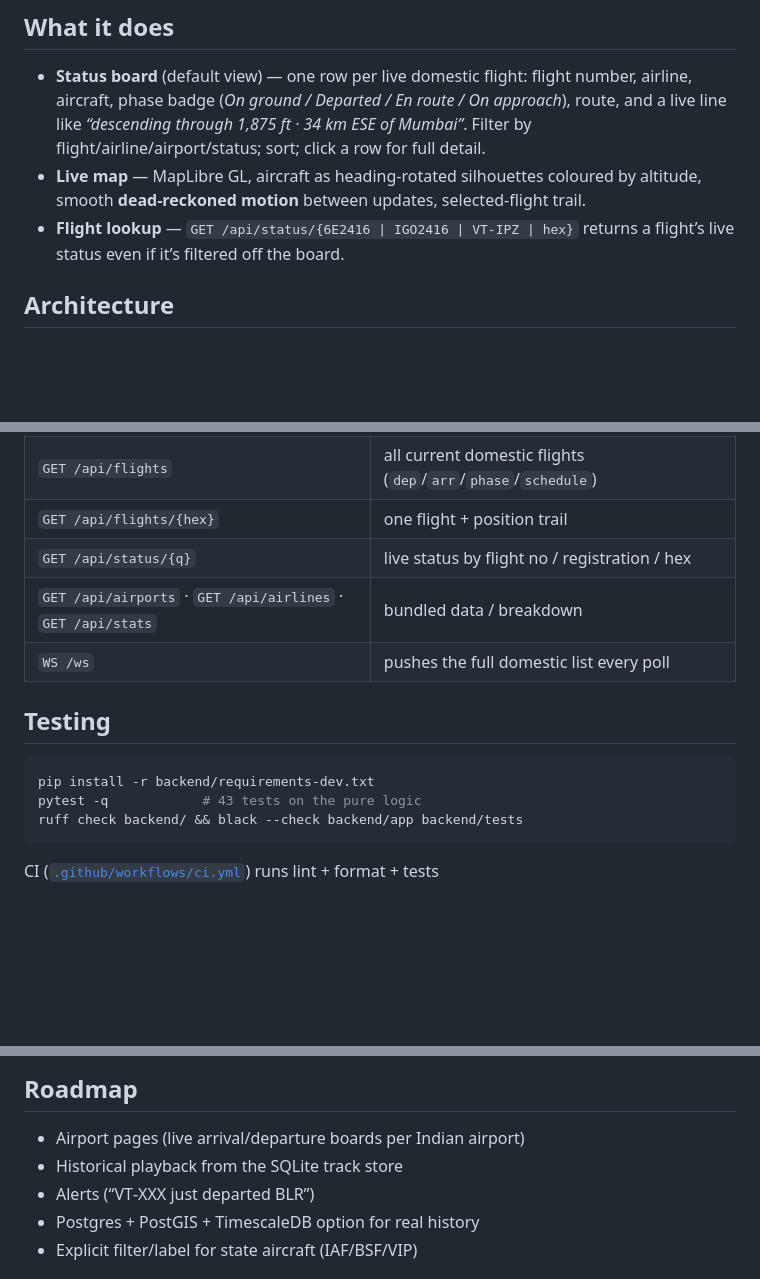
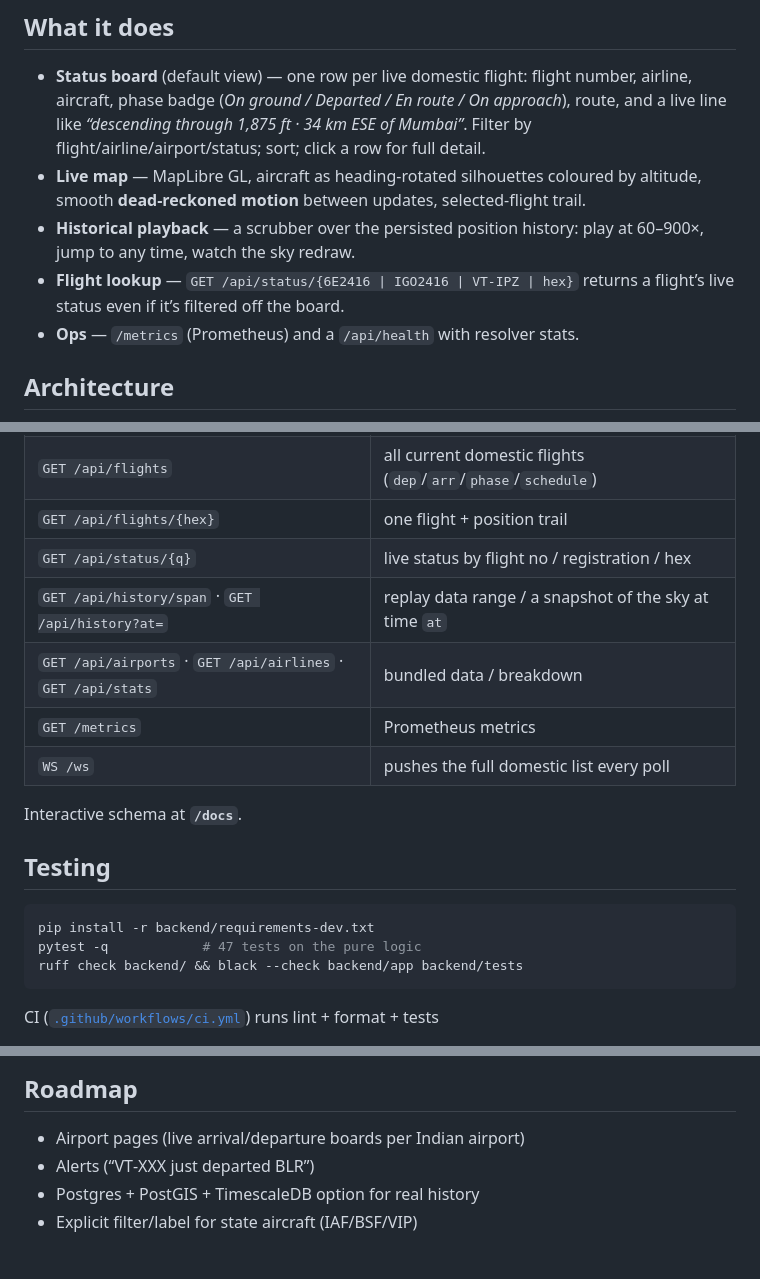
Before and after one commit to aman-singh01/india-flight-status, a Markdown page: README.md, 3 parts joined by grey strips. GitHub-like rendering; blank space fills up the shorter version.

Commit message:
README: document playback, /metrics, /docs; drop shipped roadmap item

````diff
--- a/README.md
+++ b/README.md
@@ -19,8 +19,11 @@ delay. Built on public ADS‑B data, no vendor lock‑in.
   Filter by flight/airline/airport/status; sort; click a row for full detail.
 - **Live map** — MapLibre GL, aircraft as heading‑rotated silhouettes coloured by
   altitude, smooth **dead‑reckoned motion** between updates, selected‑flight trail.
+- **Historical playback** — a scrubber over the persisted position history: play at
+  60–900×, jump to any time, watch the sky redraw.
 - **Flight lookup** — `GET /api/status/{6E2416 | IGO2416 | VT‑IPZ | hex}` returns a
   flight’s live status even if it’s filtered off the board.
+- **Ops** — `/metrics` (Prometheus) and a `/api/health` with resolver stats.
 
 ## Architecture
 
@@ -134,14 +137,18 @@ Flights with no resolvable route are hidden from the board but still reachable v
 | `GET /api/flights` | all current domestic flights (`dep`/`arr`/`phase`/`schedule`) |
 | `GET /api/flights/{hex}` | one flight + position trail |
 | `GET /api/status/{q}` | live status by flight no / registration / hex |
+| `GET /api/history/span` · `GET /api/history?at=` | replay data range / a snapshot of the sky at time `at` |
 | `GET /api/airports` · `GET /api/airlines` · `GET /api/stats` | bundled data / breakdown |
+| `GET /metrics` | Prometheus metrics |
 | `WS /ws` | pushes the full domestic list every poll |
+
+Interactive schema at **`/docs`**.
 
 ## Testing
 
 ```bash
 pip install -r backend/requirements-dev.txt
-pytest -q            # 43 tests on the pure logic
+pytest -q            # 47 tests on the pure logic
 ruff check backend/ && black --check backend/app backend/tests
 ```
 
@@ -160,7 +167,6 @@ CI ([`.github/workflows/ci.yml`](.github/workflows/ci.yml)) runs lint + format +
 ## Roadmap
 
 - Airport pages (live arrival/departure boards per Indian airport)
-- Historical playback from the SQLite track store
 - Alerts (“VT‑XXX just departed BLR”)
 - Postgres + PostGIS + TimescaleDB option for real history
 - Explicit filter/label for state aircraft (IAF/BSF/VIP)
````
